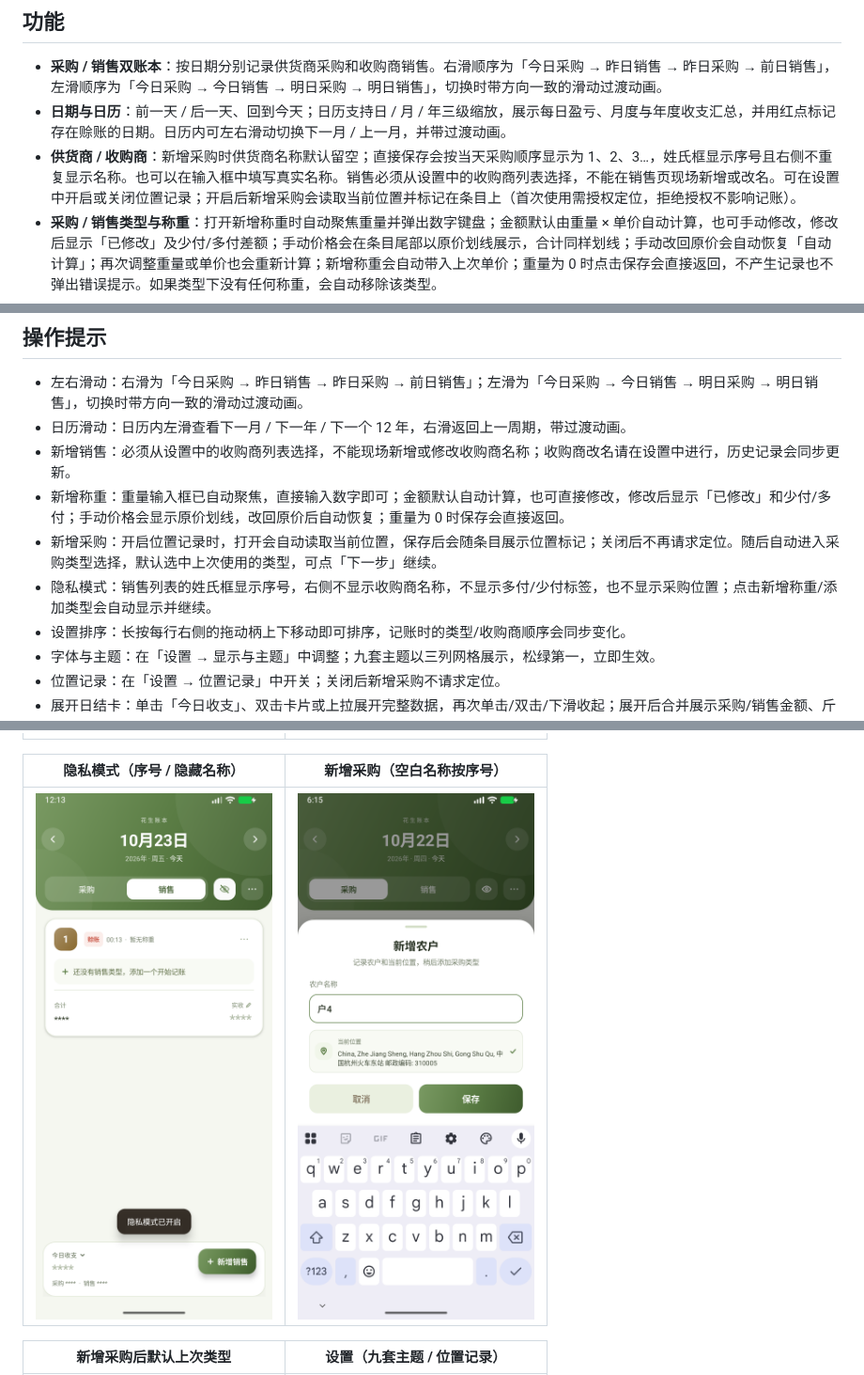
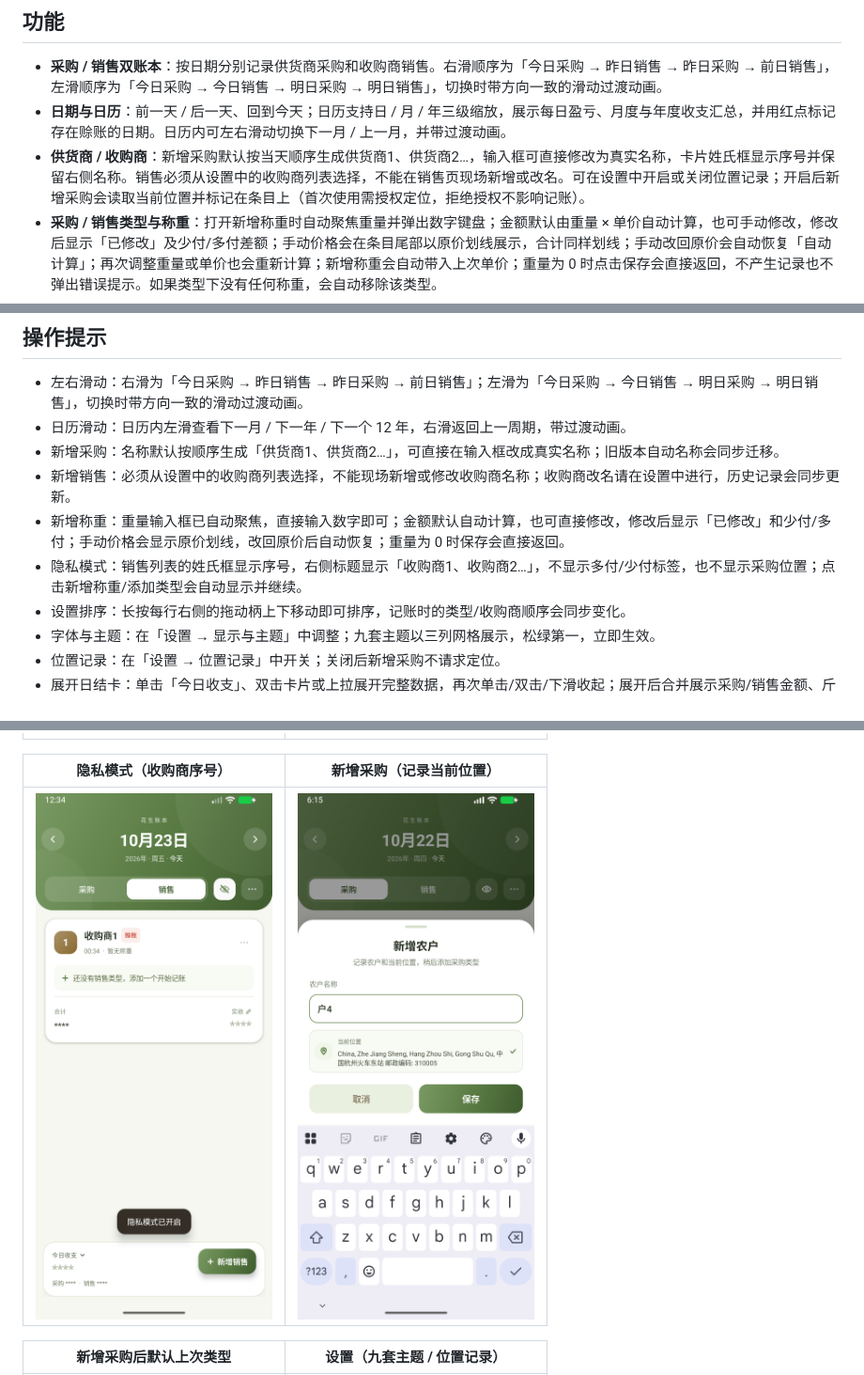
Before and after one commit to Leaning708/PeanutLedger, a Markdown page: README.md, 3 parts joined by grey strips. Shown at 94% size. Rendered like a GitHub page; pictures changed too: docs/screenshots/privacy.png.

```diff
--- a/README.md
+++ b/README.md
@@ -6,7 +6,7 @@
 
 - **采购 / 销售双账本**：按日期分别记录供货商采购和收购商销售。右滑顺序为「今日采购 → 昨日销售 → 昨日采购 → 前日销售」，左滑顺序为「今日采购 → 今日销售 → 明日采购 → 明日销售」，切换时带方向一致的滑动过渡动画。
 - **日期与日历**：前一天 / 后一天、回到今天；日历支持日 / 月 / 年三级缩放，展示每日盈亏、月度与年度收支汇总，并用红点标记存在赊账的日期。日历内可左右滑动切换下一月 / 上一月，并带过渡动画。
-- **供货商 / 收购商**：新增采购时供货商名称默认留空；直接保存会按当天采购顺序显示为 1、2、3…，姓氏框显示序号且右侧不重复显示名称。也可以在输入框中填写真实名称。销售必须从设置中的收购商列表选择，不能在销售页现场新增或改名。可在设置中开启或关闭位置记录；开启后新增采购会读取当前位置并标记在条目上（首次使用需授权定位，拒绝授权不影响记账）。
+- **供货商 / 收购商**：新增采购默认按当天顺序生成供货商1、供货商2…，输入框可直接修改为真实名称，卡片姓氏框显示序号并保留右侧名称。销售必须从设置中的收购商列表选择，不能在销售页现场新增或改名。可在设置中开启或关闭位置记录；开启后新增采购会读取当前位置并标记在条目上（首次使用需授权定位，拒绝授权不影响记账）。
 - **采购 / 销售类型与称重**：打开新增称重时自动聚焦重量并弹出数字键盘；金额默认由重量 × 单价自动计算，也可手动修改，修改后显示「已修改」及少付/多付差额；手动价格会在条目尾部以原价划线展示，合计同样划线；手动改回原价会自动恢复「自动计算」；再次调整重量或单价也会重新计算；新增称重会自动带入上次单价；重量为 0 时点击保存会直接返回，不产生记录也不弹出错误提示。如果类型下没有任何称重，会自动移除该类型。
 - **实付 / 实收调整**：支持按整元向上取整（按钮直接显示「取整到具体金额」）和恢复原价，实时显示多付/少付、多收/少收。
 - **销售结算状态**：赊账 / 已结清切换；可在设置中配置新增销售默认赊账或默认结清。
@@ -39,10 +39,10 @@
 
 - 左右滑动：右滑为「今日采购 → 昨日销售 → 昨日采购 → 前日销售」；左滑为「今日采购 → 今日销售 → 明日采购 → 明日销售」，切换时带方向一致的滑动过渡动画。
 - 日历滑动：日历内左滑查看下一月 / 下一年 / 下一个 12 年，右滑返回上一周期，带过渡动画。
+- 新增采购：名称默认按顺序生成「供货商1、供货商2…」，可直接在输入框改成真实名称；旧版本自动名称会同步迁移。
 - 新增销售：必须从设置中的收购商列表选择，不能现场新增或修改收购商名称；收购商改名请在设置中进行，历史记录会同步更新。
 - 新增称重：重量输入框已自动聚焦，直接输入数字即可；金额默认自动计算，也可直接修改，修改后显示「已修改」和少付/多付；手动价格会显示原价划线，改回原价后自动恢复；重量为 0 时保存会直接返回。
-- 新增采购：开启位置记录时，打开会自动读取当前位置，保存后会随条目展示位置标记；关闭后不再请求定位。随后自动进入采购类型选择，默认选中上次使用的类型，可点「下一步」继续。
-- 隐私模式：销售列表的姓氏框显示序号，右侧不显示收购商名称，不显示多付/少付标签，也不显示采购位置；点击新增称重/添加类型会自动显示并继续。
+- 隐私模式：销售列表的姓氏框显示序号，右侧标题显示「收购商1、收购商2…」，不显示多付/少付标签，也不显示采购位置；点击新增称重/添加类型会自动显示并继续。
 - 设置排序：长按每行右侧的拖动柄上下移动即可排序，记账时的类型/收购商顺序会同步变化。
 - 字体与主题：在「设置 → 显示与主题」中调整；九套主题以三列网格展示，松绿第一，立即生效。
 - 位置记录：在「设置 → 位置记录」中开关；关闭后新增采购不请求定位。
@@ -112,7 +112,7 @@ app/build/outputs/apk/debug/app-debug.apk
 | --- | --- |
 | <img src="docs/screenshots/weighing.png" width="260" /> | <img src="docs/screenshots/manual-price.png" width="260" /> |
 
-| 隐私模式（序号 / 隐藏名称） | 新增采购（空白名称按序号） |
+| 隐私模式（收购商序号） | 新增采购（记录当前位置） |
 | --- | --- |
 | <img src="docs/screenshots/privacy.png" width="260" /> | <img src="docs/screenshots/location.png" width="260" /> |
 
```
Also changed, not shown: other parts of README.md (+1 -1 lines), VERSION.md (+3 -3 lines), 6 other files.
